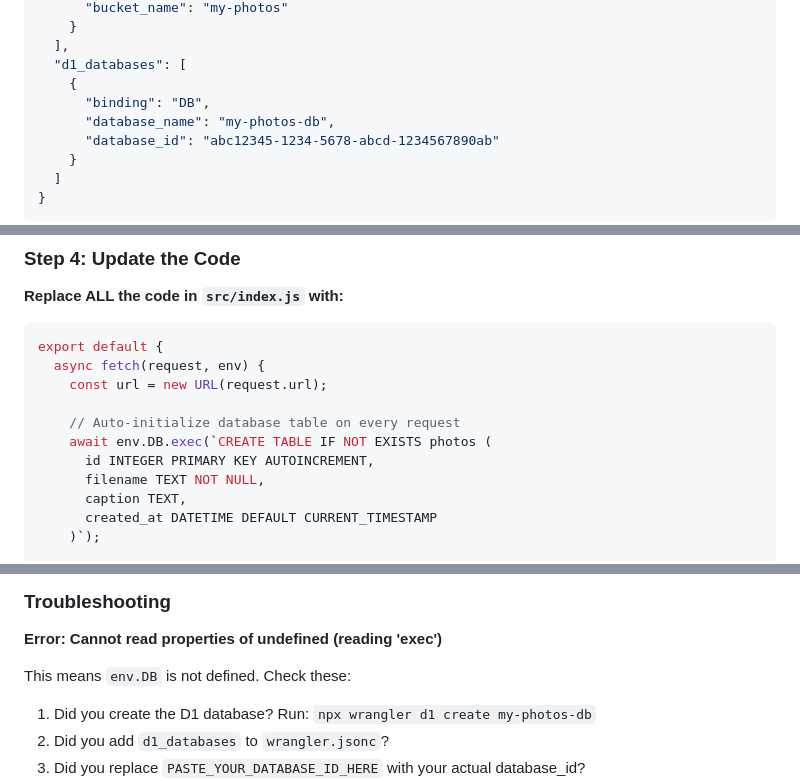
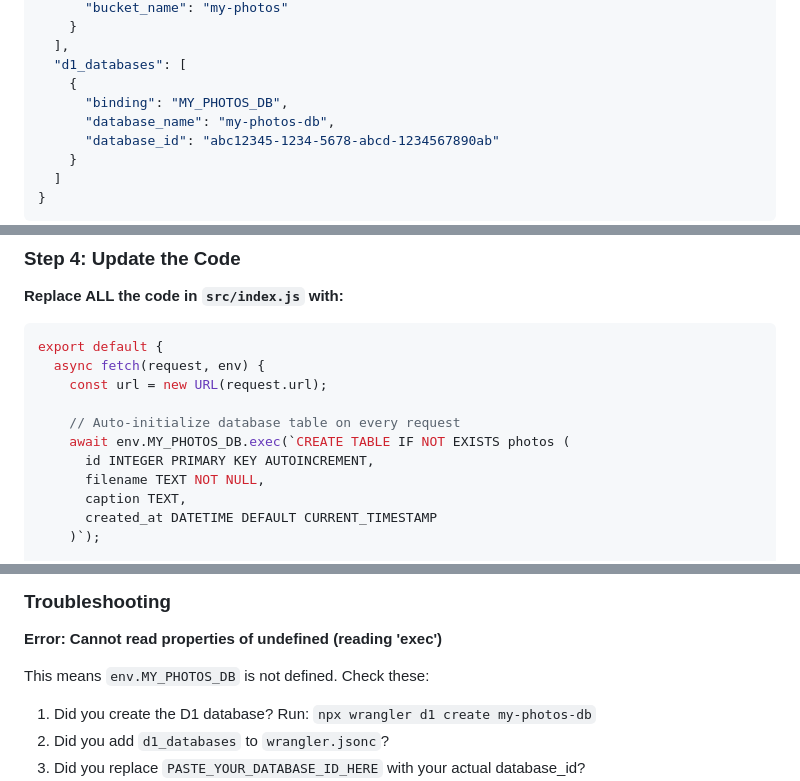
Before and after one commit to pongpisit/cloudflare-workers-workshop, a Markdown page: docs/03-r2-images.md, 3 parts joined by grey strips. Drawn GitHub-style.

```diff
--- a/docs/03-r2-images.md
+++ b/docs/03-r2-images.md
@@ -519,7 +519,7 @@ For example, if your database_id was `abc12345-1234-5678-abcd-1234567890ab`, you
   ],
   "d1_databases": [
     {
-      "binding": "DB",
+      "binding": "MY_PHOTOS_DB",
       "database_name": "my-photos-db",
       "database_id": "abc12345-1234-5678-abcd-1234567890ab"
     }
@@ -541,7 +541,7 @@ export default {
     const url = new URL(request.url);
 
     // Auto-initialize database table on every request
-    await env.DB.exec(`CREATE TABLE IF NOT EXISTS photos (
+    await env.MY_PHOTOS_DB.exec(`CREATE TABLE IF NOT EXISTS photos (
       id INTEGER PRIMARY KEY AUTOINCREMENT,
       filename TEXT NOT NULL,
       caption TEXT,
@@ -737,7 +737,7 @@ The database table will be created automatically on first visit.
 
 **Error: Cannot read properties of undefined (reading 'exec')**
 
-This means `env.DB` is not defined. Check these:
+This means `env.MY_PHOTOS_DB` is not defined. Check these:
 
 1. Did you create the D1 database? Run: `npx wrangler d1 create my-photos-db`
 2. Did you add `d1_databases` to `wrangler.jsonc`?
```
Also changed, not shown: other parts of docs/03-r2-images.md (+9 -9 lines).
